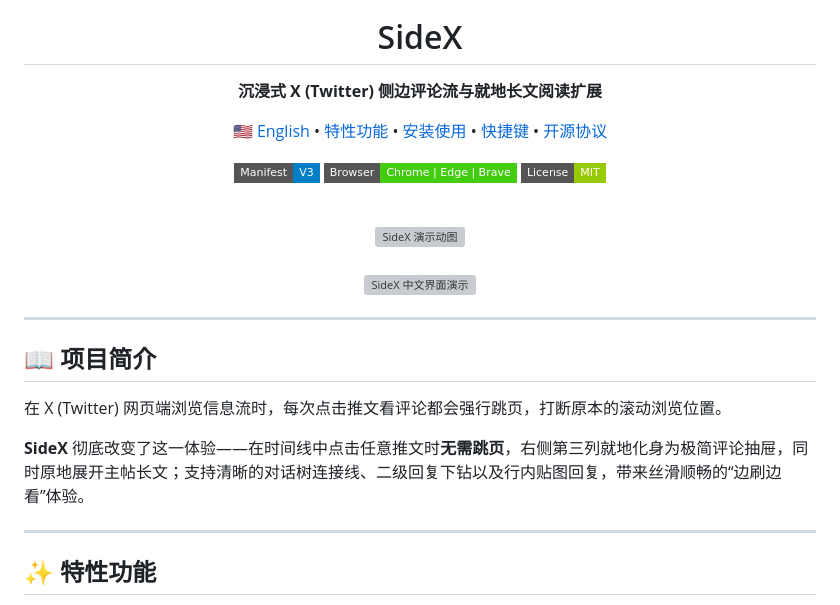
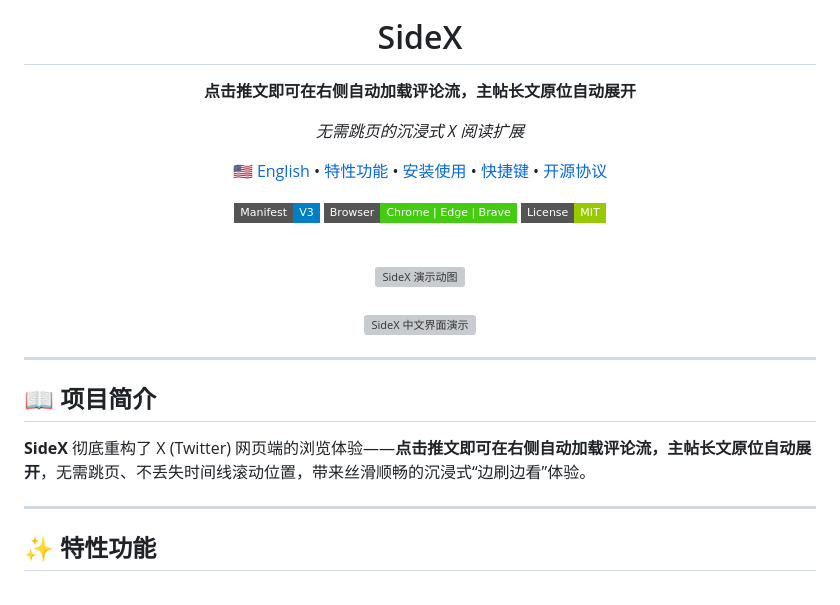
Before and after one commit to UncleK/SideX, a Markdown page: README_CN.md, the part around the change. Rendered like a GitHub page; badges without logos; grey boxes are pictures that could not be loaded.

```diff
--- a/README_CN.md
+++ b/README_CN.md
@@ -1,7 +1,8 @@
 <div align="center">
   <img src="icons/icon-128.png" alt="SideX Logo" width="90" height="90" />
   <h1>SideX</h1>
-  <p><strong>沉浸式 X (Twitter) 侧边评论流与就地长文阅读扩展</strong></p>
+  <p><strong>点击推文即可在右侧自动加载评论流，主帖长文原位自动展开</strong></p>
+  <p><em>无需跳页的沉浸式 X 阅读扩展</em></p>
 
   <p>
     <a href="README.md">🇺🇸 English</a> •
@@ -28,9 +29,7 @@
 
 ## 📖 项目简介
 
-在 X (Twitter) 网页端浏览信息流时，每次点击推文看评论都会强行跳页，打断原本的滚动浏览位置。
-
-**SideX** 彻底改变了这一体验——在时间线中点击任意推文时**无需跳页**，右侧第三列就地化身为极简评论抽屉，同时原地展开主帖长文；支持清晰的对话树连接线、二级回复下钻以及行内贴图回复，带来丝滑顺畅的“边刷边看”体验。
+**SideX** 彻底重构了 X (Twitter) 网页端的浏览体验——**点击推文即可在右侧自动加载评论流，主帖长文原位自动展开**，无需跳页、不丢失时间线滚动位置，带来丝滑顺畅的沉浸式“边刷边看”体验。
 
 ---
 
```
Also changed, not shown: README.md (+3 -2 lines).
